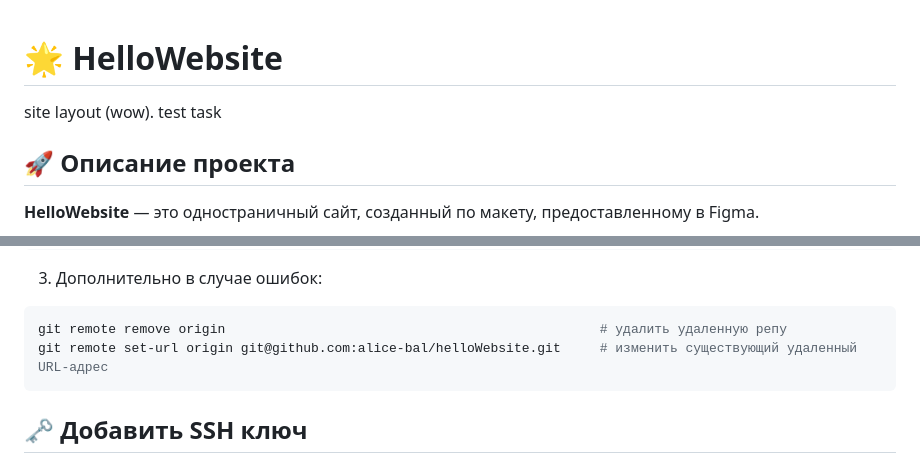
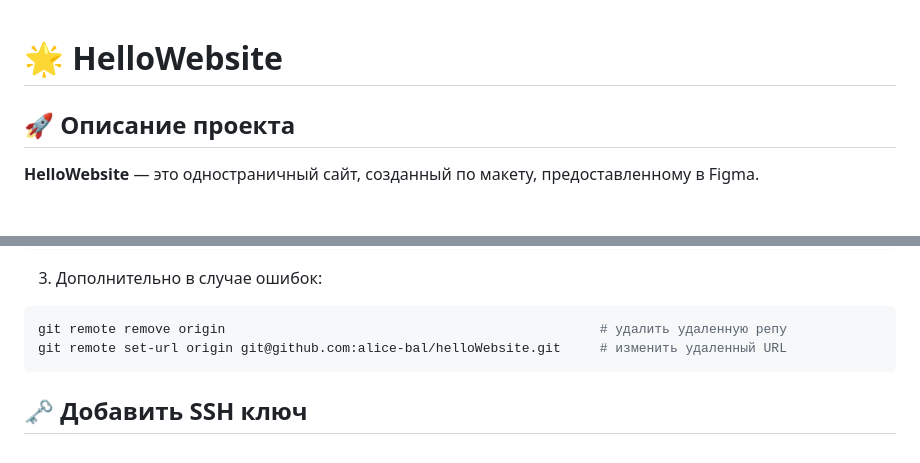
Before and after one commit to alice-bal/helloWebsite, a Markdown page: README.md, 2 parts joined by grey strips. Rendered like a GitHub page; blank space fills up the shorter version.

Commit message:
readme news

````diff
--- a/README.md
+++ b/README.md
@@ -1,5 +1,5 @@
 # 🌟 HelloWebsite
-site layout (wow). test task
+
 ## 🚀 Описание проекта
 
 **HelloWebsite** — это одностраничный сайт, созданный по макету, предоставленному в Figma.
@@ -63,7 +63,7 @@ git push origin main                                            # отправи
 3. Дополнительно в случае ошибок:
 ```bash
 git remote remove origin                                                # удалить удаленную репу
-git remote set-url origin git@github.com:alice-bal/helloWebsite.git     # изменить существующий удаленный URL-адрес
+git remote set-url origin git@github.com:alice-bal/helloWebsite.git     # изменить удаленный URL
 ```
 
 ## 🗝️ Добавить SSH ключ
````
Also changed, not shown: other parts of README.md (+1 -1 lines).
